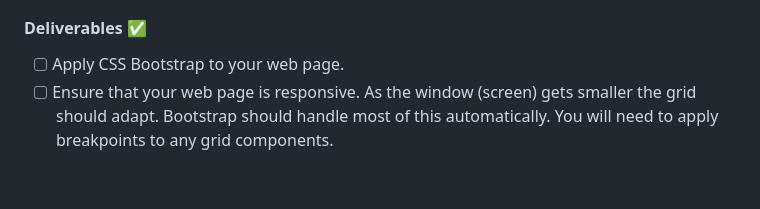
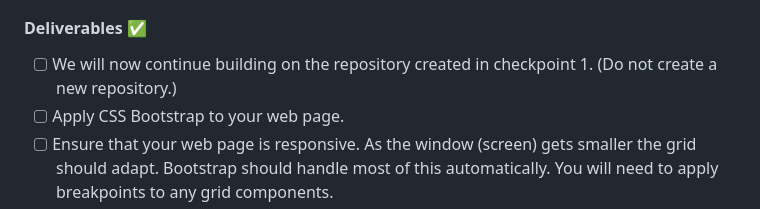
Before and after one commit to CarlosRodZX/aisd-wde-on-the-job-4, a Markdown page: README.md, the part around the change. Rendered like a GitHub page; blank space fills up the shorter version.

Commit message:
checkpoint #4

```diff
--- a/README.md
+++ b/README.md
@@ -47,6 +47,7 @@ You have many options here. AI can take your existing code and apply Bootstrap t
 
 #### Deliverables ✅
 
+- [ ] We will now continue building on the repository created in checkpoint 1. (Do not create a new repository.)
 - [ ] Apply CSS Bootstrap to your web page.
 - [ ] Ensure that your web page is responsive. As the window (screen) gets smaller the grid should adapt. Bootstrap should handle most of this automatically. You will need to apply breakpoints to any grid components.
 
```
